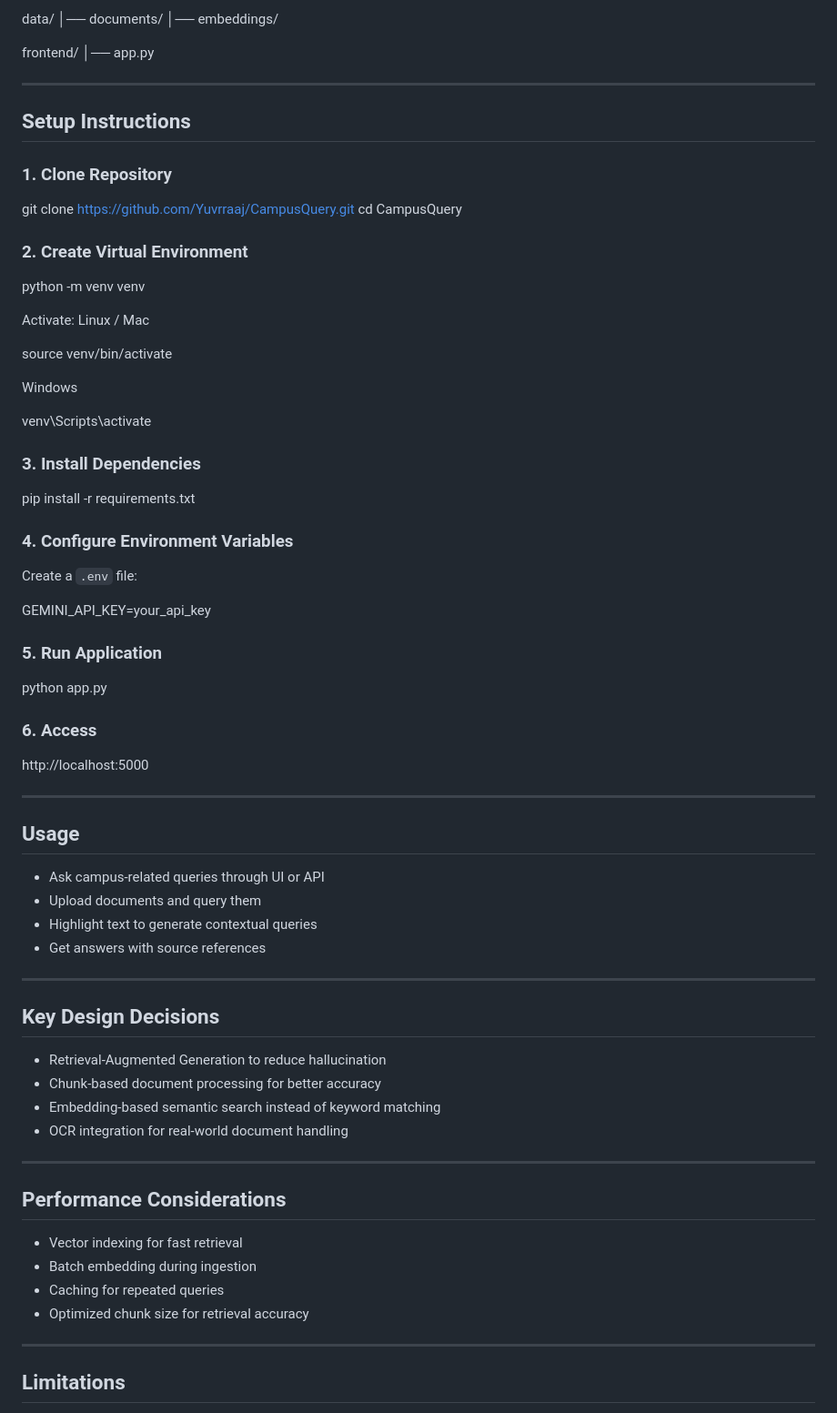
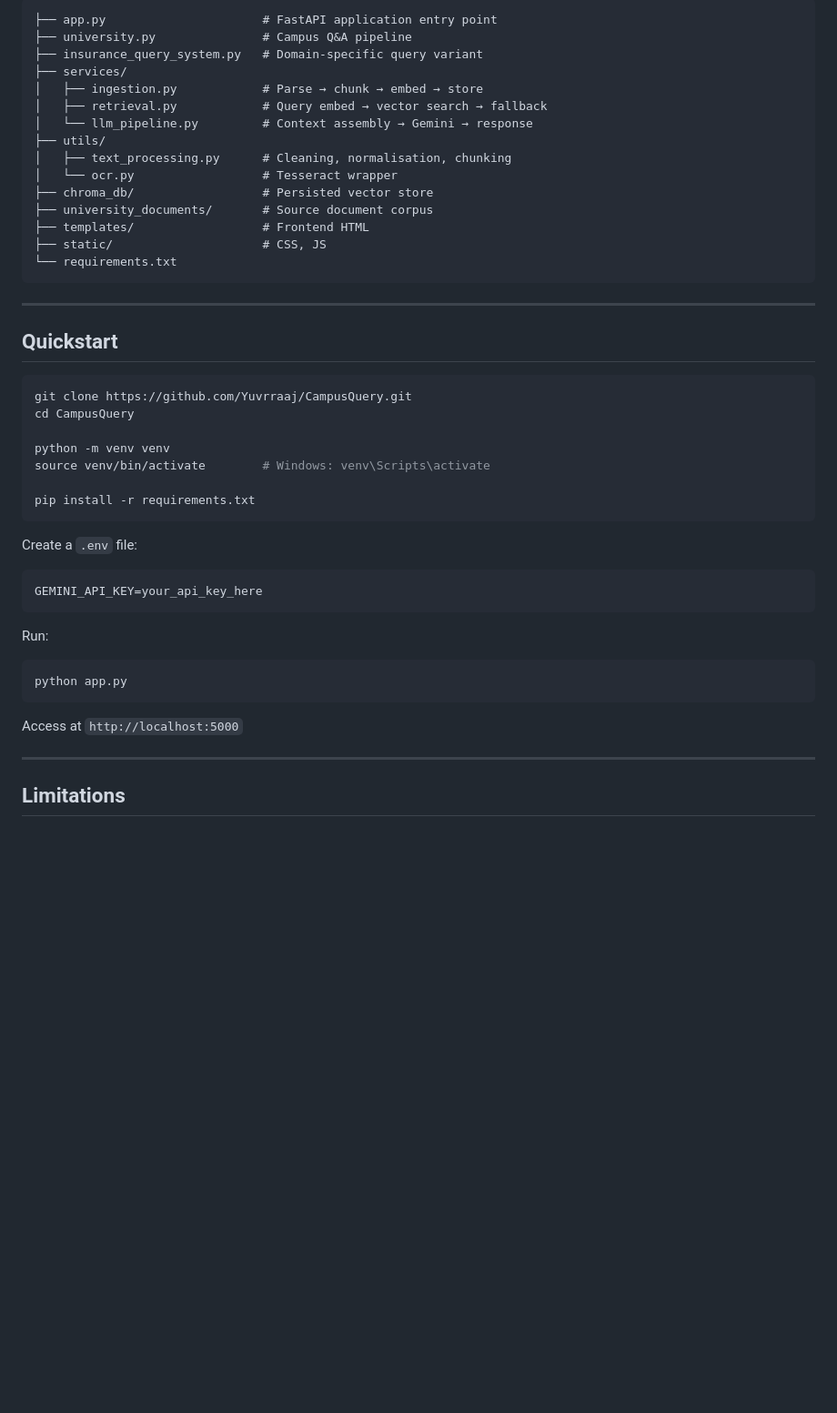
Before and after one commit to Yuvrraaj/CampusQuery, a Markdown page: Readme.md, the part around one of its changes. Shown at 91% size. Rendered like a GitHub page; blank space fills up the shorter version.

````diff
--- a/Readme.md
+++ b/Readme.md
@@ -108,81 +135,49 @@ backend/
 
-data/
-│── documents/
-│── embeddings/
-
-frontend/
-│── app.py
+```
+├── app.py                      # FastAPI application entry point
+├── university.py               # Campus Q&A pipeline
+├── insurance_query_system.py   # Domain-specific query variant
+├── services/
+│   ├── ingestion.py            # Parse → chunk → embed → store
+│   ├── retrieval.py            # Query embed → vector search → fallback
+│   └── llm_pipeline.py         # Context assembly → Gemini → response
+├── utils/
+│   ├── text_processing.py      # Cleaning, normalisation, chunking
+│   └── ocr.py                  # Tesseract wrapper
+├── chroma_db/                  # Persisted vector store
+├── university_documents/       # Source document corpus
+├── templates/                  # Frontend HTML
+├── static/                     # CSS, JS
+└── requirements.txt
+```
 
 ---
 
-## Setup Instructions
+## Quickstart
 
-### 1. Clone Repository
+```bash
 git clone https://github.com/Yuvrraaj/CampusQuery.git
 cd CampusQuery
 
-### 2. Create Virtual Environment
-
 python -m venv venv
-
-
-Activate:
-Linux / Mac
-
-source venv/bin/activate
-
-Windows
-
-venv\Scripts\activate
-
-
-### 3. Install Dependencies
+source venv/bin/activate        # Windows: venv\Scripts\activate
 
 pip install -r requirements.txt
+```
 
-
-### 4. Configure Environment Variables
 Create a `.env` file:
 
-GEMINI_API_KEY=your_api_key
+```
+GEMINI_API_KEY=your_api_key_here
+```
 
+Run:
 
-### 5. Run Application
+```bash
+python app.py
+```
 
-python app.py
-
-
-### 6. Access
-
-http://localhost:5000
-
-
----
-
-## Usage
-
-- Ask campus-related queries through UI or API
-- Upload documents and query them
-- Highlight text to generate contextual queries
-- Get answers with source references
-
----
-
-## Key Design Decisions
-
-- Retrieval-Augmented Generation to reduce hallucination
-- Chunk-based document processing for better accuracy
-- Embedding-based semantic search instead of keyword matching
-- OCR integration for real-world document handling
-
----
-
-## Performance Considerations
-
-- Vector indexing for fast retrieval
-- Batch embedding during ingestion
-- Caching for repeated queries
-- Optimized chunk size for retrieval accuracy
+Access at `http://localhost:5000`
 
 ---
 
````
Also changed, not shown: other parts of Readme.md (+107 -101 lines).
